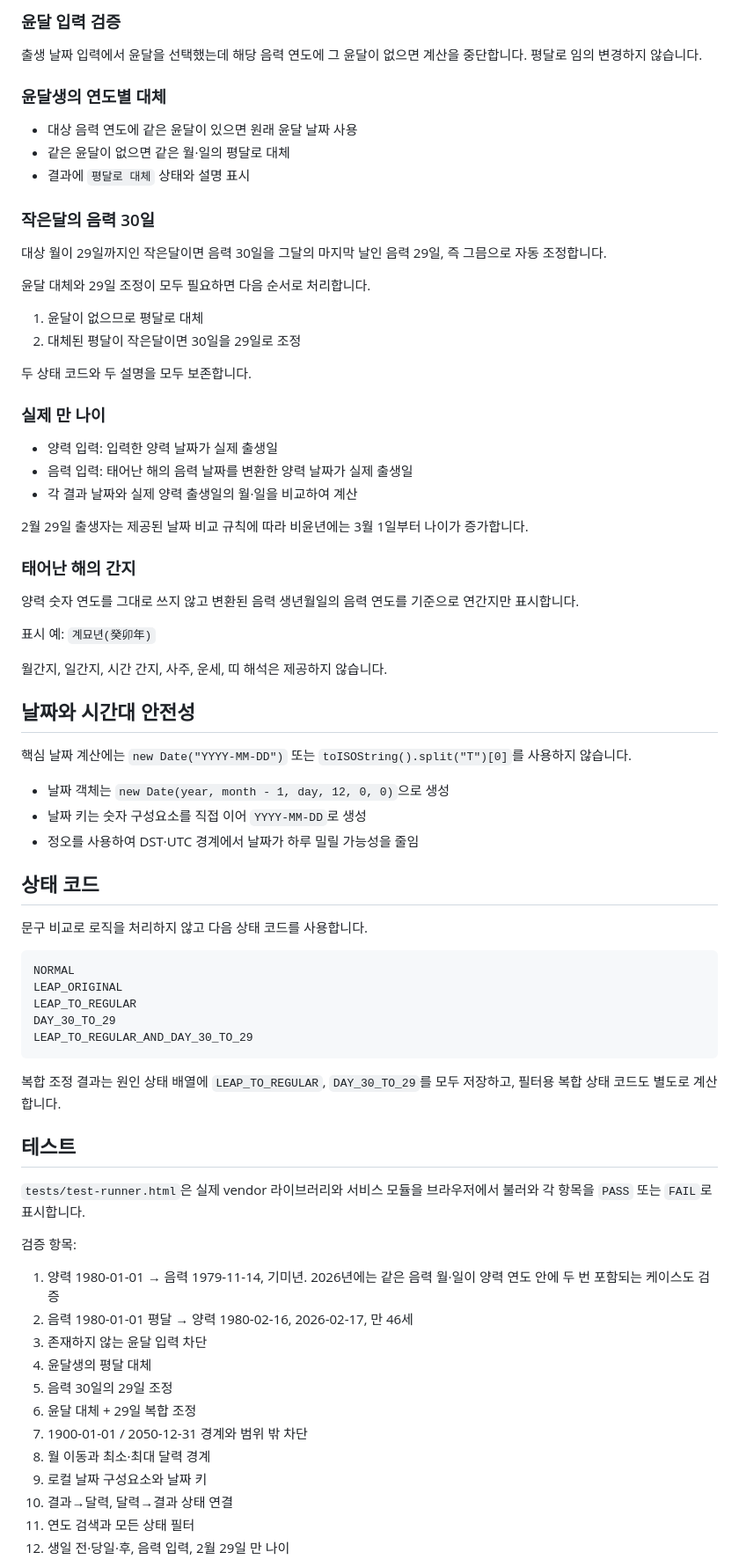
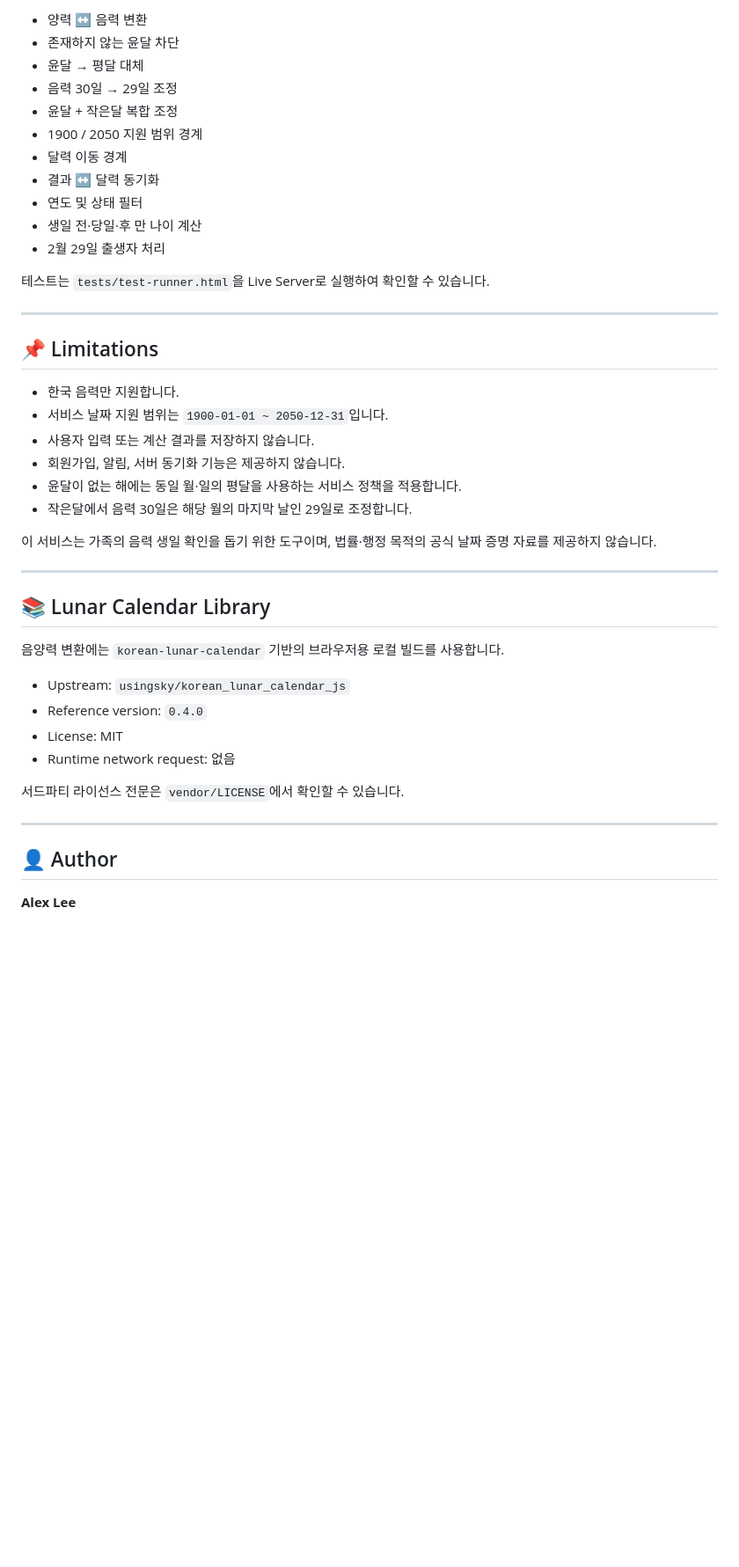
Before and after one commit to alexjhlee4/lunar-birthday-calculator, a Markdown page: README.md, the part around one of its changes. Shown at 88% size. Drawn GitHub-style; blank space fills up the shorter version.

Commit message:
feat/ readme fix

````diff
--- a/README.md
+++ b/README.md
@@ -150,79 +286,47 @@ Upstream 저장소:
 
-### 윤달 입력 검증
+- 양력 ↔ 음력 변환
+- 존재하지 않는 윤달 차단
+- 윤달 → 평달 대체
+- 음력 30일 → 29일 조정
+- 윤달 + 작은달 복합 조정
+- 1900 / 2050 지원 범위 경계
+- 달력 이동 경계
+- 결과 ↔ 달력 동기화
+- 연도 및 상태 필터
+- 생일 전·당일·후 만 나이 계산
+- 2월 29일 출생자 처리
 
-출생 날짜 입력에서 윤달을 선택했는데 해당 음력 연도에 그 윤달이 없으면 계산을 중단합니다. 평달로 임의 변경하지 않습니다.
+테스트는 `tests/test-runner.html`을 Live Server로 실행하여 확인할 수 있습니다.
 
-### 윤달생의 연도별 대체
+---
 
-- 대상 음력 연도에 같은 윤달이 있으면 원래 윤달 날짜 사용
-- 같은 윤달이 없으면 같은 월·일의 평달로 대체
-- 결과에 `평달로 대체` 상태와 설명 표시
+## 📌 Limitations
 
-### 작은달의 음력 30일
+- 한국 음력만 지원합니다.
+- 서비스 날짜 지원 범위는 `1900-01-01 ~ 2050-12-31`입니다.
+- 사용자 입력 또는 계산 결과를 저장하지 않습니다.
+- 회원가입, 알림, 서버 동기화 기능은 제공하지 않습니다.
+- 윤달이 없는 해에는 동일 월·일의 평달을 사용하는 서비스 정책을 적용합니다.
+- 작은달에서 음력 30일은 해당 월의 마지막 날인 29일로 조정합니다.
 
-대상 월이 29일까지인 작은달이면 음력 30일을 그달의 마지막 날인 음력 29일, 즉 그믐으로 자동 조정합니다.
+이 서비스는 가족의 음력 생일 확인을 돕기 위한 도구이며, 법률·행정 목적의 공식 날짜 증명 자료를 제공하지 않습니다.
 
-윤달 대체와 29일 조정이 모두 필요하면 다음 순서로 처리합니다.
+---
 
-1. 윤달이 없으므로 평달로 대체
-2. 대체된 평달이 작은달이면 30일을 29일로 조정
+## 📚 Lunar Calendar Library
 
-두 상태 코드와 두 설명을 모두 보존합니다.
+음양력 변환에는 `korean-lunar-calendar` 기반의 브라우저용 로컬 빌드를 사용합니다.
 
-### 실제 만 나이
+- Upstream: `usingsky/korean_lunar_calendar_js`
+- Reference version: `0.4.0`
+- License: MIT
+- Runtime network request: 없음
 
-- 양력 입력: 입력한 양력 날짜가 실제 출생일
-- 음력 입력: 태어난 해의 음력 날짜를 변환한 양력 날짜가 실제 출생일
-- 각 결과 날짜와 실제 양력 출생일의 월·일을 비교하여 계산
+서드파티 라이선스 전문은 `vendor/LICENSE`에서 확인할 수 있습니다.
 
-2월 29일 출생자는 제공된 날짜 비교 규칙에 따라 비윤년에는 3월 1일부터 나이가 증가합니다.
+---
 
-### 태어난 해의 간지
+## 👤 Author
 
-양력 숫자 연도를 그대로 쓰지 않고 변환된 음력 생년월일의 음력 연도를 기준으로 연간지만 표시합니다.
+**Alex Lee**
 
-표시 예: `계묘년(癸卯年)`
-
-월간지, 일간지, 시간 간지, 사주, 운세, 띠 해석은 제공하지 않습니다.
-
-## 날짜와 시간대 안전성
-
-핵심 날짜 계산에는 `new Date("YYYY-MM-DD")` 또는 `toISOString().split("T")[0]`를 사용하지 않습니다.
-
-- 날짜 객체는 `new Date(year, month - 1, day, 12, 0, 0)`으로 생성
-- 날짜 키는 숫자 구성요소를 직접 이어 `YYYY-MM-DD`로 생성
-- 정오를 사용하여 DST·UTC 경계에서 날짜가 하루 밀릴 가능성을 줄임
-
-## 상태 코드
-
-문구 비교로 로직을 처리하지 않고 다음 상태 코드를 사용합니다.
-
-```js
-NORMAL
-LEAP_ORIGINAL
-LEAP_TO_REGULAR
-DAY_30_TO_29
-LEAP_TO_REGULAR_AND_DAY_30_TO_29
-```
-
-복합 조정 결과는 원인 상태 배열에 `LEAP_TO_REGULAR`, `DAY_30_TO_29`를 모두 저장하고, 필터용 복합 상태 코드도 별도로 계산합니다.
-
-## 테스트
-
-`tests/test-runner.html`은 실제 vendor 라이브러리와 서비스 모듈을 브라우저에서 불러와 각 항목을 `PASS` 또는 `FAIL`로 표시합니다.
-
-검증 항목:
-
-1. 양력 1980-01-01 → 음력 1979-11-14, 기미년. 2026년에는 같은 음력 월·일이 양력 연도 안에 두 번 포함되는 케이스도 검증
-2. 음력 1980-01-01 평달 → 양력 1980-02-16, 2026-02-17, 만 46세
-3. 존재하지 않는 윤달 입력 차단
-4. 윤달생의 평달 대체
-5. 음력 30일의 29일 조정
-6. 윤달 대체 + 29일 복합 조정
-7. 1900-01-01 / 2050-12-31 경계와 범위 밖 차단
-8. 월 이동과 최소·최대 달력 경계
-9. 로컬 날짜 구성요소와 날짜 키
-10. 결과→달력, 달력→결과 상태 연결
-11. 연도 검색과 모든 상태 필터
-12. 생일 전·당일·후, 음력 입력, 2월 29일 만 나이
-
````
Also changed, not shown: other parts of README.md (+249 -169 lines).
